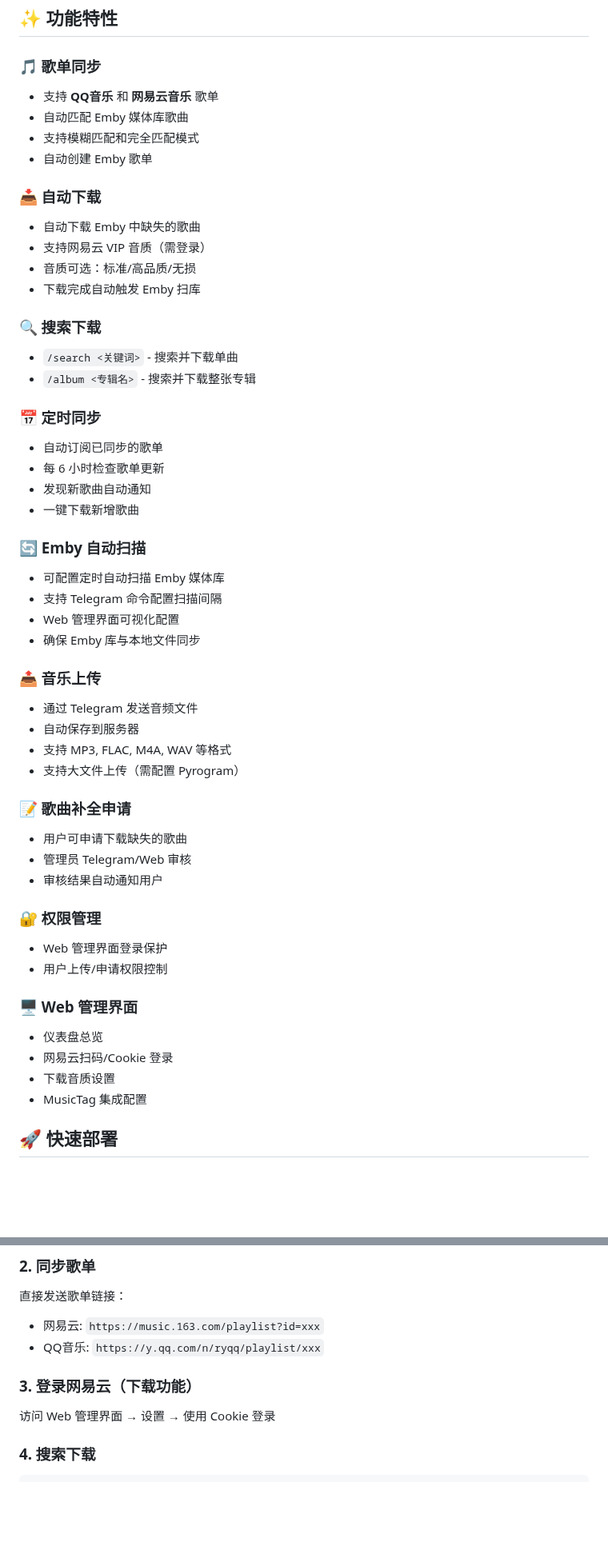
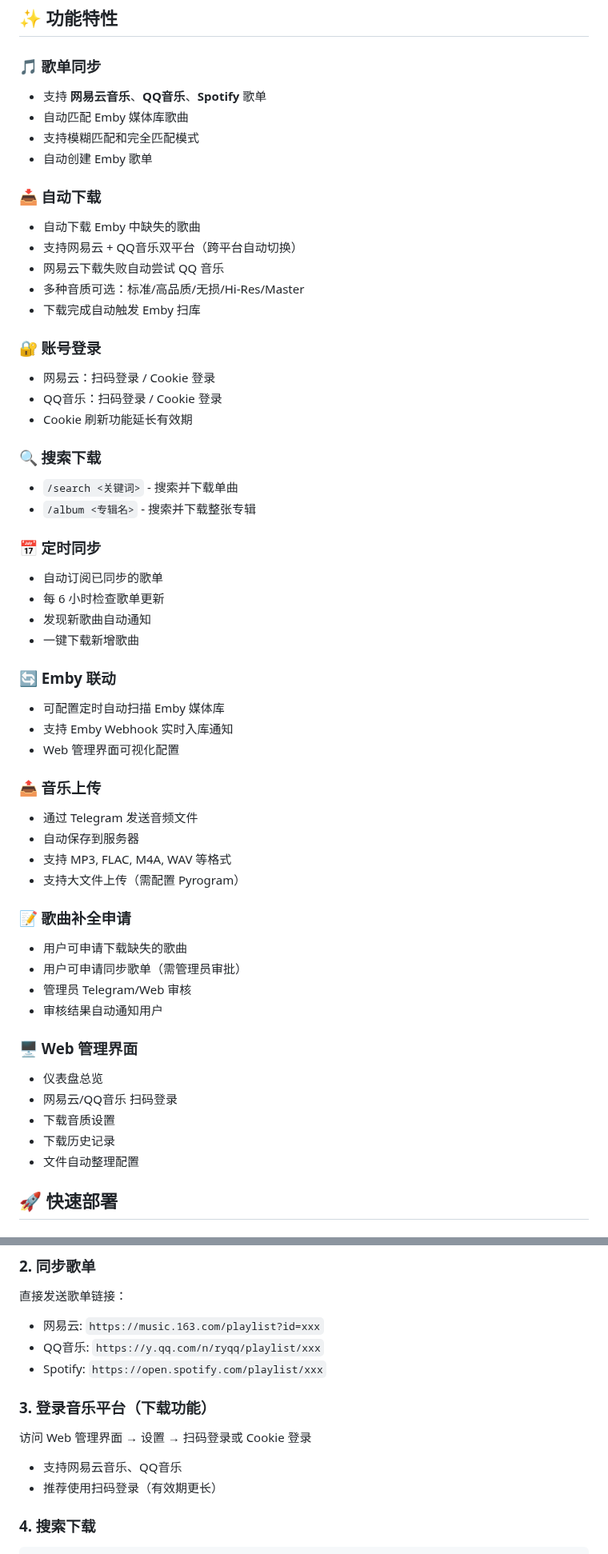
Before and after one commit to huanhq99/TGmusicBot, a Markdown page: README.md, 2 parts joined by grey strips. Shown at 80% size. Rendered like a GitHub page; blank space fills up the shorter version.

````diff
--- a/README.md
+++ b/README.md
@@ -5,16 +5,22 @@ Telegram 音乐管理机器人 - 同步歌单到 Emby + 自动下载缺失歌曲
 ## ✨ 功能特性
 
 ### 🎵 歌单同步
-- 支持 **QQ音乐** 和 **网易云音乐** 歌单
+- 支持 **网易云音乐**、**QQ音乐**、**Spotify** 歌单
 - 自动匹配 Emby 媒体库歌曲
 - 支持模糊匹配和完全匹配模式
 - 自动创建 Emby 歌单
 
 ### 📥 自动下载
 - 自动下载 Emby 中缺失的歌曲
-- 支持网易云 VIP 音质（需登录）
-- 音质可选：标准/高品质/无损
+- 支持网易云 + QQ音乐双平台（跨平台自动切换）
+- 网易云下载失败自动尝试 QQ 音乐
+- 多种音质可选：标准/高品质/无损/Hi-Res/Master
 - 下载完成自动触发 Emby 扫库
+
+### 🔐 账号登录
+- 网易云：扫码登录 / Cookie 登录
+- QQ音乐：扫码登录 / Cookie 登录
+- Cookie 刷新功能延长有效期
 
 ### 🔍 搜索下载
 - `/search <关键词>` - 搜索并下载单曲
@@ -26,11 +32,10 @@ Telegram 音乐管理机器人 - 同步歌单到 Emby + 自动下载缺失歌曲
 - 发现新歌曲自动通知
 - 一键下载新增歌曲
 
-### 🔄 Emby 自动扫描
+### 🔄 Emby 联动
 - 可配置定时自动扫描 Emby 媒体库
-- 支持 Telegram 命令配置扫描间隔
+- 支持 Emby Webhook 实时入库通知
 - Web 管理界面可视化配置
-- 确保 Emby 库与本地文件同步
 
 ### 📤 音乐上传
 - 通过 Telegram 发送音频文件
@@ -40,18 +45,16 @@ Telegram 音乐管理机器人 - 同步歌单到 Emby + 自动下载缺失歌曲
 
 ### 📝 歌曲补全申请
 - 用户可申请下载缺失的歌曲
+- 用户可申请同步歌单（需管理员审批）
 - 管理员 Telegram/Web 审核
 - 审核结果自动通知用户
 
-### 🔐 权限管理
-- Web 管理界面登录保护
-- 用户上传/申请权限控制
-
 ### 🖥️ Web 管理界面
 - 仪表盘总览
-- 网易云扫码/Cookie 登录
+- 网易云/QQ音乐 扫码登录
 - 下载音质设置
-- MusicTag 集成配置
+- 下载历史记录
+- 文件自动整理配置
 
 ## 🚀 快速部署
 
@@ -183,9 +186,12 @@ cp .env.example .env
 直接发送歌单链接：
 - 网易云: `https://music.163.com/playlist?id=xxx`
 - QQ音乐: `https://y.qq.com/n/ryqq/playlist/xxx`
+- Spotify: `https://open.spotify.com/playlist/xxx`
 
-### 3. 登录网易云（下载功能）
-访问 Web 管理界面 → 设置 → 使用 Cookie 登录
+### 3. 登录音乐平台（下载功能）
+访问 Web 管理界面 → 设置 → 扫码登录或 Cookie 登录
+- 支持网易云音乐、QQ音乐
+- 推荐使用扫码登录（有效期更长）
 
 ### 4. 搜索下载
 ```
````
Also changed, not shown: other parts of README.md (+37 -5 lines).
